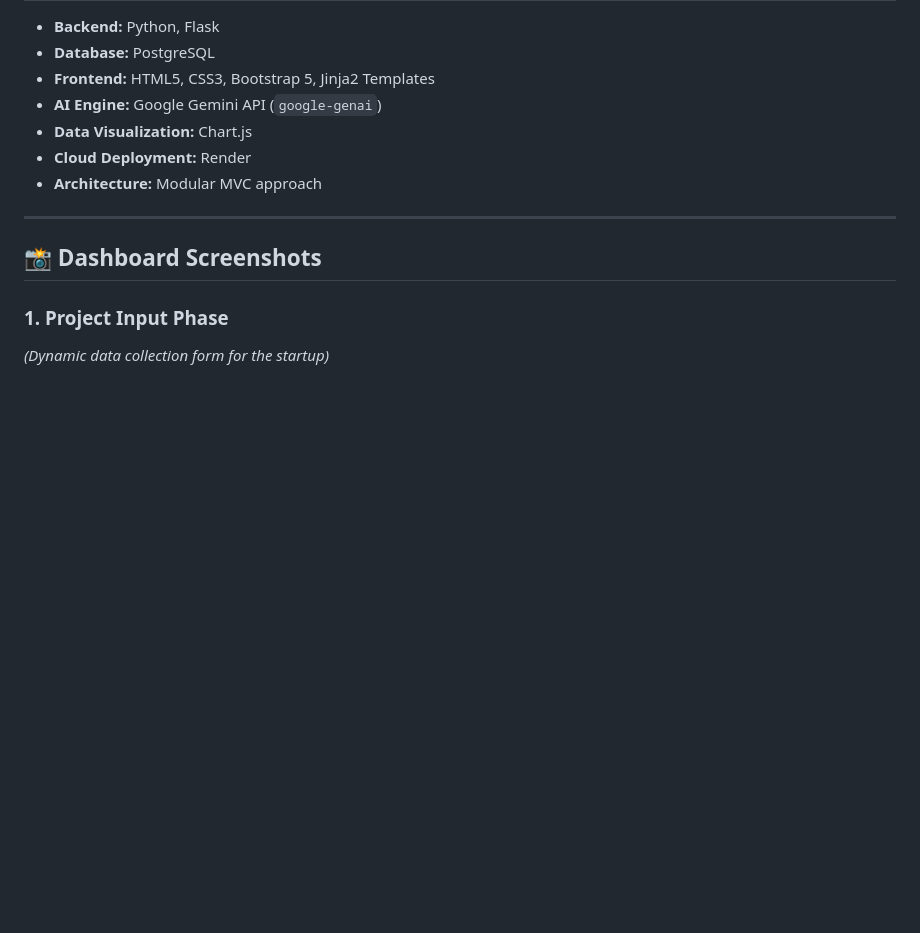
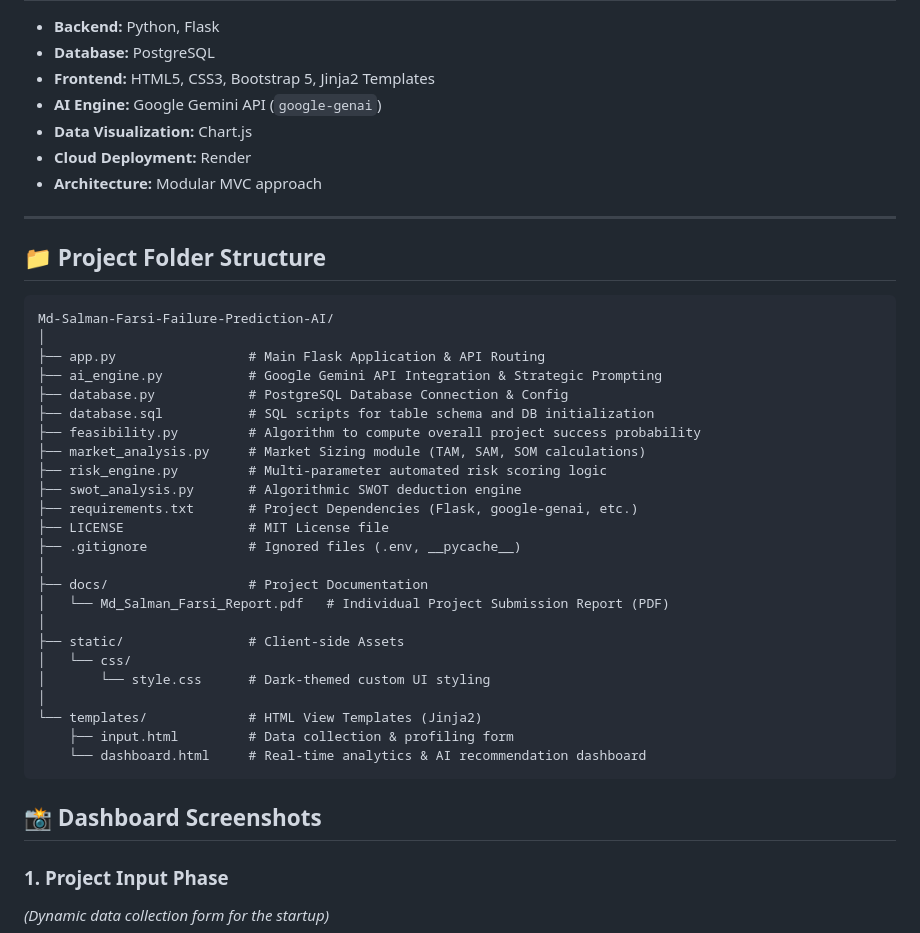
Before and after one commit to mdsalmanfarsi692004-svg/Md-Salman-Farsi-Failure-Prediction-AI, a Markdown page: README.md, the part around the change. Drawn GitHub-style; blank space fills up the shorter version.

Commit message:
Enhance README with project structure and screenshots
Added project folder structure and dashboard screenshots sections to the README.

````diff
--- a/README.md
+++ b/README.md
@@ -52,6 +52,35 @@ The system leverages data analytics, SWOT generation, and state-of-the-art Gener
 *   **Architecture:** Modular MVC approach
 
 ---
+
+## 📁 Project Folder Structure
+
+```text
+Md-Salman-Farsi-Failure-Prediction-AI/
+│
+├── app.py                 # Main Flask Application & API Routing
+├── ai_engine.py           # Google Gemini API Integration & Strategic Prompting
+├── database.py            # PostgreSQL Database Connection & Config
+├── database.sql           # SQL scripts for table schema and DB initialization
+├── feasibility.py         # Algorithm to compute overall project success probability
+├── market_analysis.py     # Market Sizing module (TAM, SAM, SOM calculations)
+├── risk_engine.py         # Multi-parameter automated risk scoring logic
+├── swot_analysis.py       # Algorithmic SWOT deduction engine
+├── requirements.txt       # Project Dependencies (Flask, google-genai, etc.)
+├── LICENSE                # MIT License file
+├── .gitignore             # Ignored files (.env, __pycache__)
+│
+├── docs/                  # Project Documentation
+│   └── Md_Salman_Farsi_Report.pdf   # Individual Project Submission Report (PDF)
+│
+├── static/                # Client-side Assets
+│   └── css/
+│       └── style.css      # Dark-themed custom UI styling
+│
+└── templates/             # HTML View Templates (Jinja2)
+    ├── input.html         # Data collection & profiling form
+    └── dashboard.html     # Real-time analytics & AI recommendation dashboard
+```
 
 ## 📸 Dashboard Screenshots
 
````
